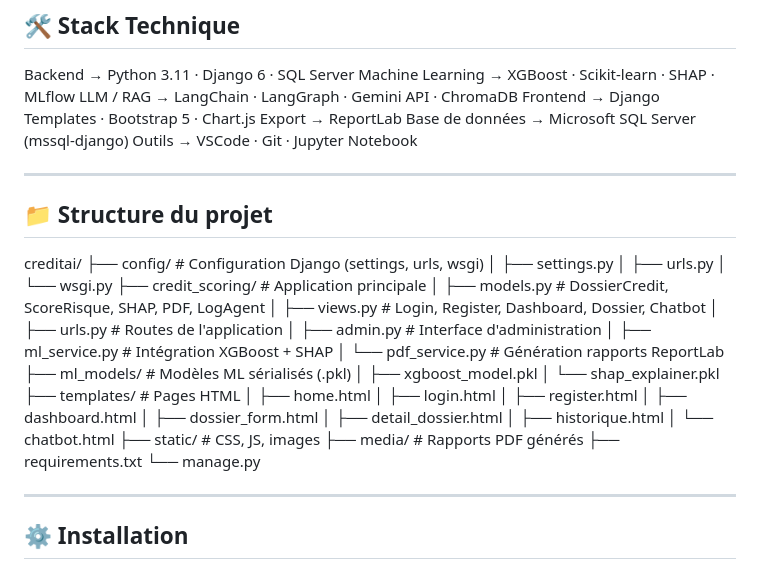
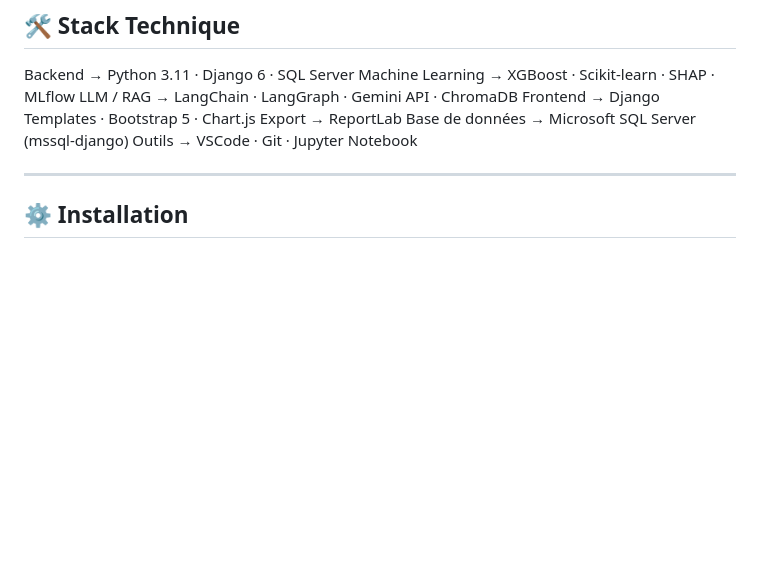
Before and after one commit to Badrejdkd/credit_scoring, a Markdown page: README.md, the part around the change. Rendered like a GitHub page; blank space fills up the shorter version.

```diff
--- a/README.md
+++ b/README.md
@@ -41,38 +41,6 @@ Frontend       →  Django Templates · Bootstrap 5 · Chart.js
 Export         →  ReportLab
 Base de données → Microsoft SQL Server (mssql-django)
 Outils         →  VSCode · Git · Jupyter Notebook
-
----
-
-## 📁 Structure du projet
-creditai/
-├── config/                  # Configuration Django (settings, urls, wsgi)
-│   ├── settings.py
-│   ├── urls.py
-│   └── wsgi.py
-├── credit_scoring/          # Application principale
-│   ├── models.py            # DossierCredit, ScoreRisque, SHAP, PDF, LogAgent
-│   ├── views.py             # Login, Register, Dashboard, Dossier, Chatbot
-│   ├── urls.py              # Routes de l'application
-│   ├── admin.py             # Interface d'administration
-│   ├── ml_service.py        # Intégration XGBoost + SHAP
-│   └── pdf_service.py       # Génération rapports ReportLab
-├── ml_models/               # Modèles ML sérialisés (.pkl)
-│   ├── xgboost_model.pkl
-│   └── shap_explainer.pkl
-├── templates/               # Pages HTML
-│   ├── home.html
-│   ├── login.html
-│   ├── register.html
-│   ├── dashboard.html
-│   ├── dossier_form.html
-│   ├── detail_dossier.html
-│   ├── historique.html
-│   └── chatbot.html
-├── static/                  # CSS, JS, images
-├── media/                   # Rapports PDF générés
-├── requirements.txt
-└── manage.py
 
 ---
 
```
